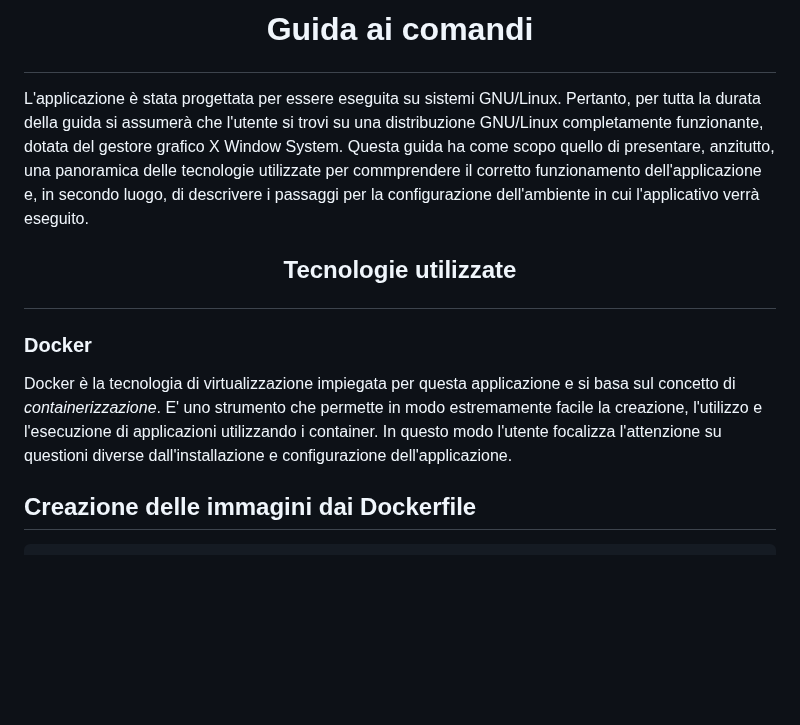
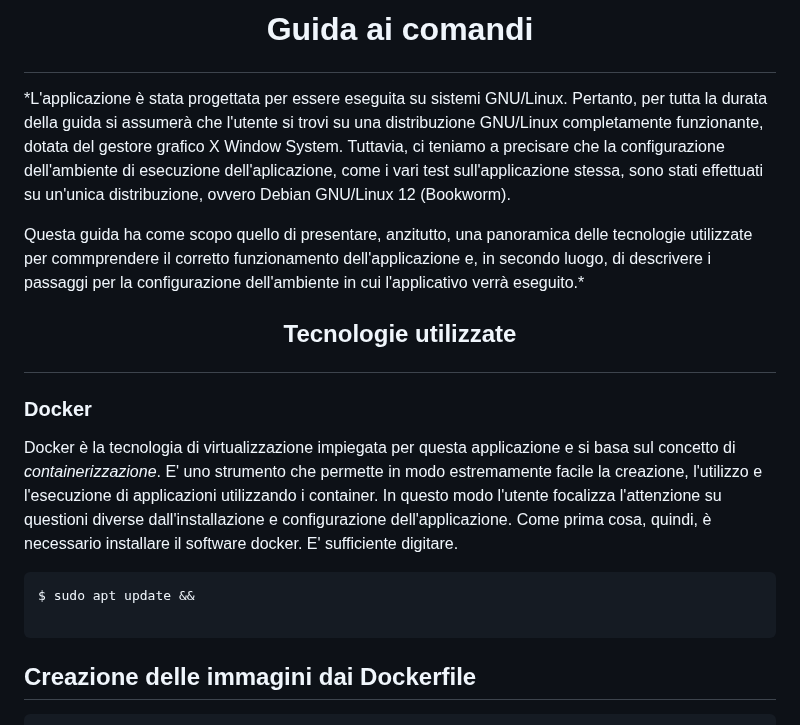
Before and after one commit to GiandomenicoIameo/Videoteca, a Markdown page: README.md, the part around the change. Rendered like a GitHub page; blank space fills up the shorter version.

````diff
--- a/README.md
+++ b/README.md
@@ -1,11 +1,18 @@
 # <p align=center>Guida ai comandi</p>
-L'applicazione è stata progettata per essere eseguita su sistemi GNU/Linux. Pertanto, per tutta la durata della guida si assumerà che l'utente
-si trovi su una distribuzione GNU/Linux completamente funzionante, dotata del gestore grafico X Window System. Questa guida ha come scopo quello di presentare, anzitutto, una panoramica delle tecnologie utilizzate per commprendere il corretto funzionamento dell'applicazione e, in secondo luogo, di descrivere i passaggi per la configurazione dell'ambiente in cui l'applicativo verrà eseguito.
+*L'applicazione è stata progettata per essere eseguita su sistemi GNU/Linux. Pertanto, per tutta la durata della guida si assumerà che l'utente
+si trovi su una distribuzione GNU/Linux completamente funzionante, dotata del gestore grafico X Window System. Tuttavia, ci teniamo a precisare che la configurazione dell'ambiente di esecuzione dell'aplicazione, come i vari test sull'applicazione stessa, sono stati effettuati su un'unica distribuzione, ovvero Debian GNU/Linux 12 (Bookworm).
+
+Questa guida ha come scopo quello di presentare, anzitutto, una panoramica delle tecnologie utilizzate per commprendere il corretto funzionamento dell'applicazione e, in secondo luogo, di descrivere i passaggi per la configurazione dell'ambiente in cui l'applicativo verrà eseguito.*
 
 ## <p align=center>Tecnologie utilizzate</p>
 ### Docker
 Docker è la tecnologia di virtualizzazione impiegata per questa applicazione e si basa sul concetto di *containerizzazione*. E' uno strumento che permette in modo estremamente facile la creazione, l'utilizzo e l'esecuzione di applicazioni utilizzando i container. In questo modo l'utente focalizza l'attenzione su questioni diverse dall'installazione e configurazione dell'applicazione.
+Come prima cosa, quindi, è necessario installare il software docker. E' sufficiente digitare.
 
+```bash
+$ sudo apt update &&
+
+```
 
 
 ## Creazione delle immagini dai Dockerfile
````
